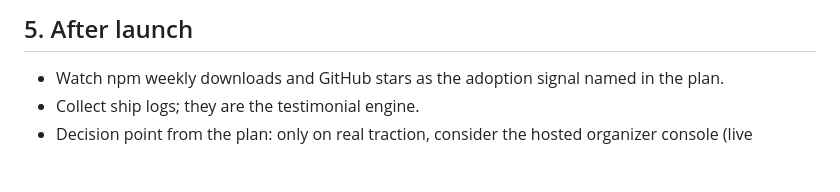
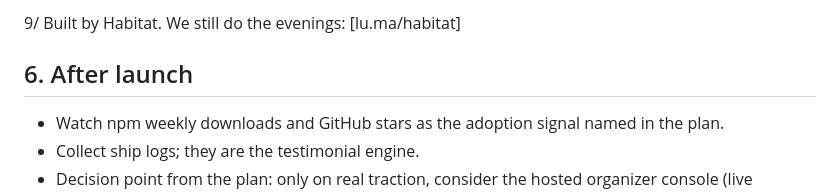
Before and after one commit to ycanerden/habitat-bunny, a Markdown page: docs/launch.md, the part around one of its changes. GitHub-like rendering; blank space fills up the shorter version.

```diff
--- a/docs/launch.md
+++ b/docs/launch.md
@@ -75,5 +84,7 @@ Run one sprint this week and reply with your ship log. Best one gets featured.
 
-## 5. After launch
+9/ Built by Habitat. We still do the evenings: [lu.ma/habitat]
+
+## 6. After launch
 
 - Watch npm weekly downloads and GitHub stars as the adoption signal named in the plan.
 - Collect ship logs; they are the testimonial engine.
```
Also changed, not shown: other parts of docs/launch.md (+22 -13 lines).
